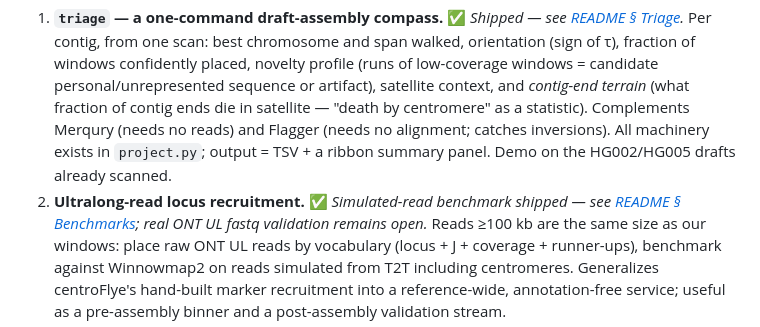
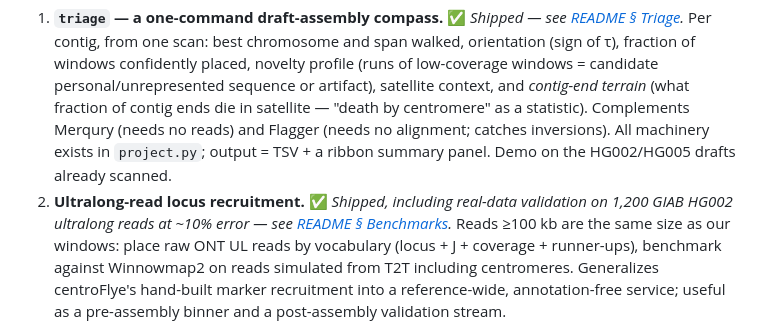
Before and after one commit to jlanej/kmer_clust, a Markdown page: DIRECTIONS.md, the part around the change. Rendered like a GitHub page.

```diff
--- a/DIRECTIONS.md
+++ b/DIRECTIONS.md
@@ -98,9 +98,9 @@ synteny, not per-window placement, novelty, or satellite-interior behavior.
    alignment; catches inversions). All machinery exists in
    `project.py`; output = TSV + a ribbon summary panel. Demo on the
    HG002/HG005 drafts already scanned.
-2. **Ultralong-read locus recruitment.** ✅ *Simulated-read benchmark
-   shipped — see [README § Benchmarks](README.md#benchmarks-the-claims-quantified);
-   real ONT UL fastq validation remains open.* Reads ≥100 kb are the same size
+2. **Ultralong-read locus recruitment.** ✅ *Shipped, including real-data
+   validation on 1,200 GIAB HG002 ultralong reads at ~10% error — see
+   [README § Benchmarks](README.md#benchmarks-the-claims-quantified).* Reads ≥100 kb are the same size
    as our windows: place raw ONT UL reads by vocabulary (locus + J +
    coverage + runner-ups), benchmark against Winnowmap2 on reads
    simulated from T2T including centromeres. Generalizes centroFlye's
```
Also changed, not shown: README.md (+25 -0 lines), docs/media/real_reads.png (added), 1 other file.
